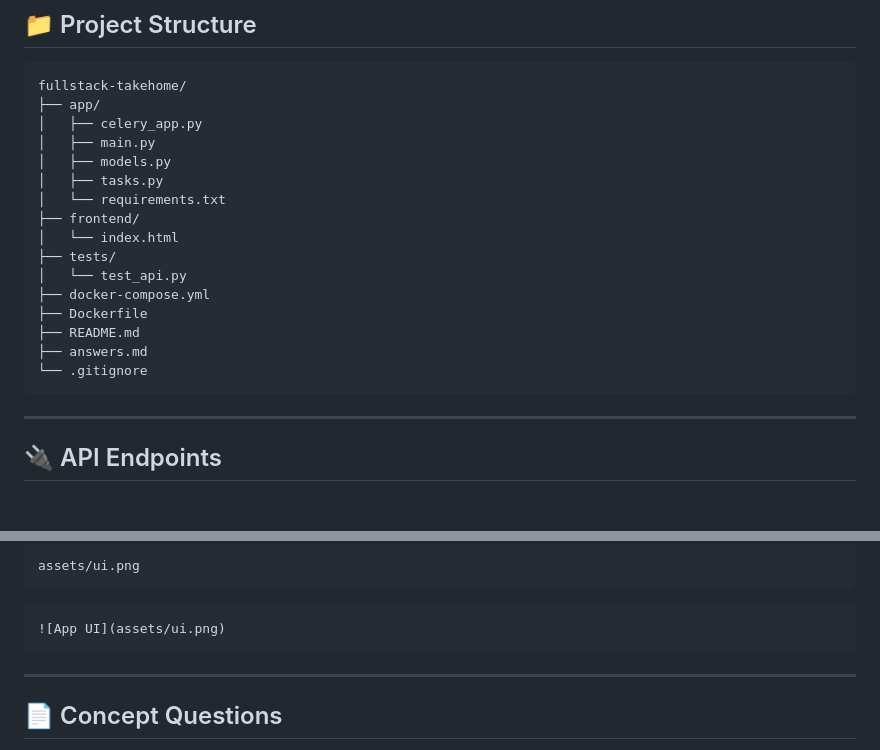
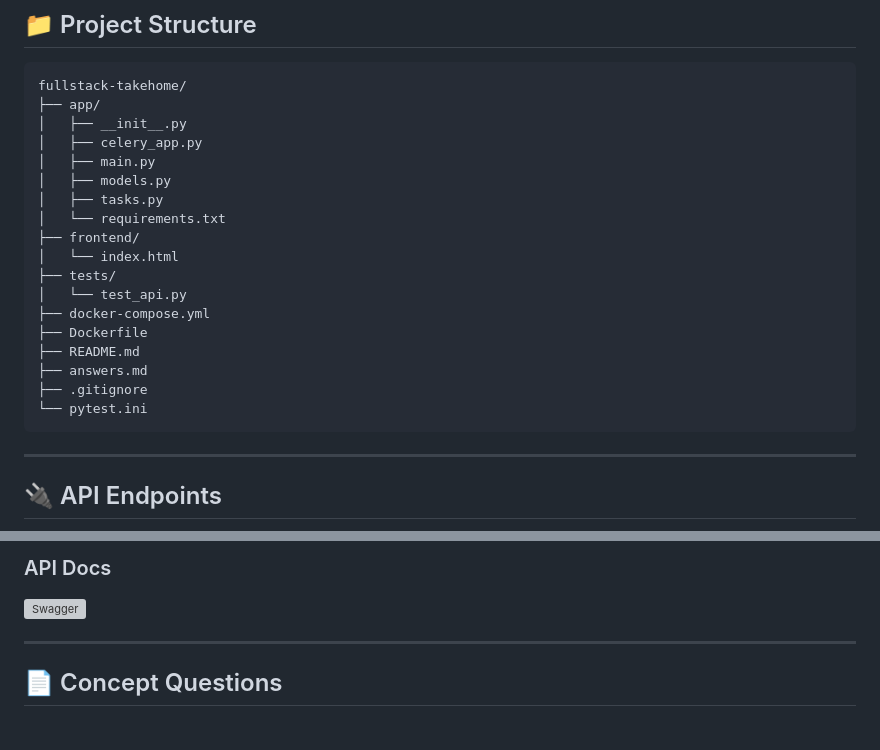
Before and after one commit to amatraci/fullstack-takehome, a Markdown page: README.md, 2 parts joined by grey strips. Drawn GitHub-style; blank space fills up the shorter version; grey boxes are pictures that could not be loaded.

Commit message:
Refactor README for clarity and structure

````diff
--- a/README.md
+++ b/README.md
@@ -65,6 +55,7 @@ Frontend → FastAPI → Celery → Redis → Worker(s)
 ```
 fullstack-takehome/
 ├── app/
+│   ├── __init__.py
 │   ├── celery_app.py
 │   ├── main.py
 │   ├── models.py
@@ -78,7 +69,8 @@ fullstack-takehome/
 ├── Dockerfile
 ├── README.md
 ├── answers.md
-└── .gitignore
+├── .gitignore
+└── pytest.ini
 ```
 
 ---
@@ -246,11 +239,6 @@ _Add your screenshot here:_
 
-```
-assets/ui.png
-```
-
-```markdown
-![App UI](assets/ui.png)
-```
+### API Docs
+![Swagger](assets/swagger.png)
 
 ---
 
````
Also changed, not shown: other parts of README.md (+2 -11 lines).
